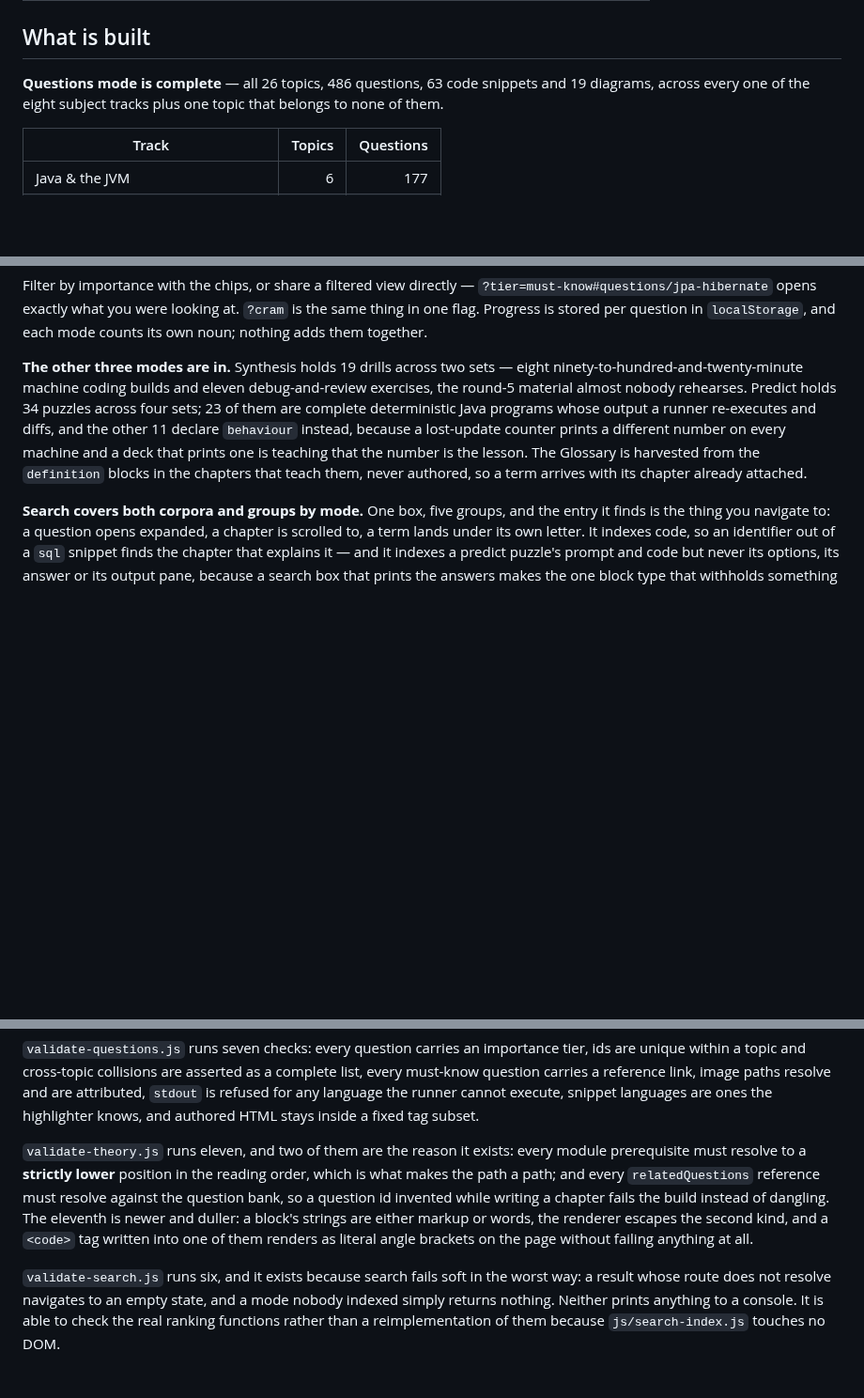
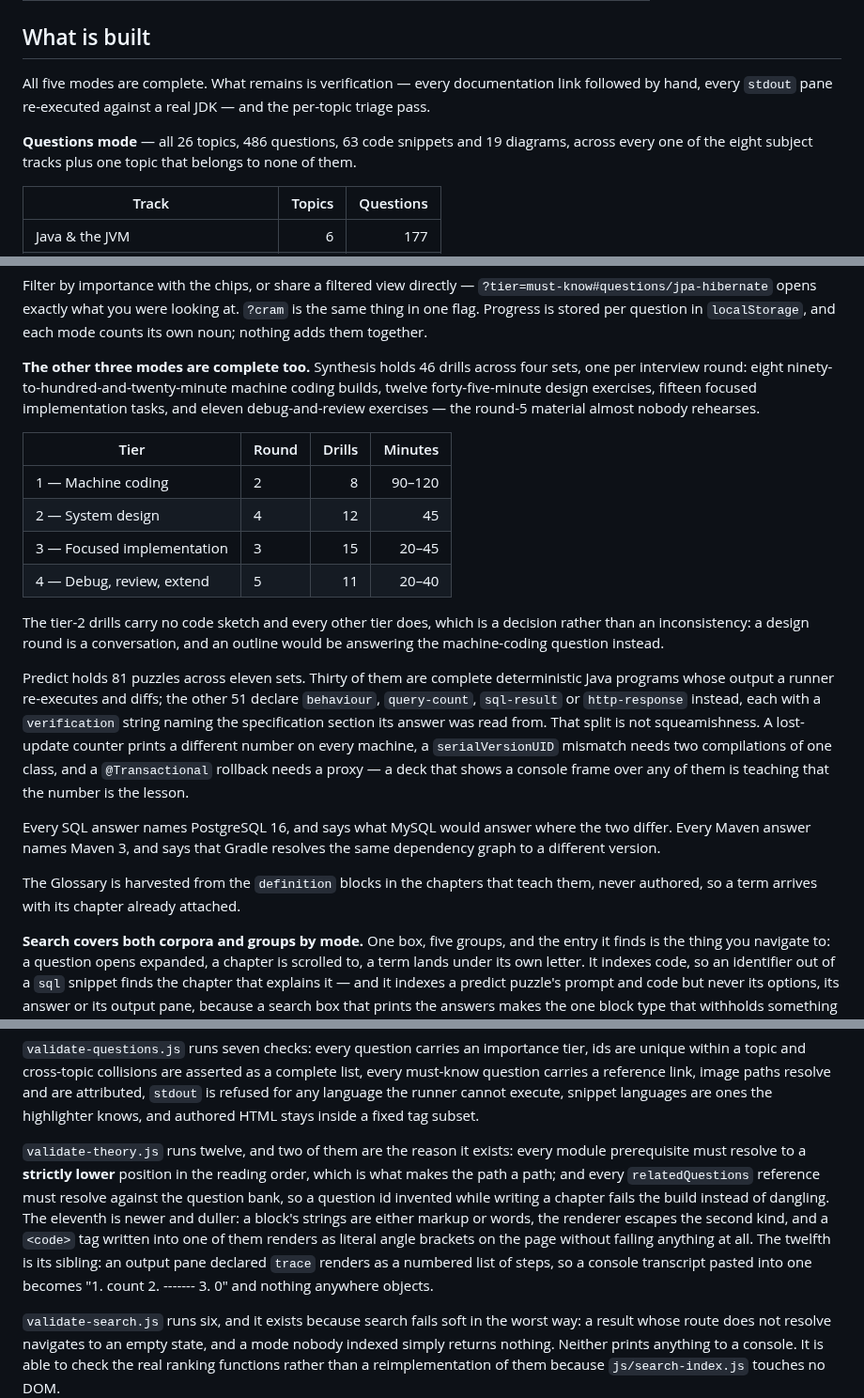
Before and after one commit to skystone1000/SpringDeck, a Markdown page: README.md, 3 parts joined by grey strips. Shown at 94% size. Rendered like a GitHub page; blank space fills up the shorter version.

Commit message:
Say that all five modes are complete
Synthesis goes from two sets to four and Predict from four to eleven, so the
README's "the other three modes are in" is now understating things by half.
It gets the tier table, because the four tiers map onto four interview rounds
and that mapping is the reason the catalogue is shaped this way rather than as
a flat list of exercises.

Two things are written down that a reader would otherwise have to infer. The
first is that tier-2 drills carry no code sketch while every other tier does,
which looks like an omission and is a decision — a design round is a
conversation. The second is the artefact split: 30 of the 81 puzzles are
runnable Java and 51 are not, and the paragraph says why rather than listing
the number. A lost-update counter prints a different number on every machine,
a serialVersionUID mismatch needs two compilations, a @Transactional rollback
needs a proxy. Each of those is a reason a console frame would be a lie.

The dialect sentences are new and belong in the summary rather than only in
the corpus: every SQL answer names PostgreSQL 16 and says what MySQL would
answer instead, and every Maven answer names Maven 3 and says that Gradle
resolves the same graph differently. A reader deciding whether to trust this
deck should be able to see that discipline from the outside.

Section 4.2 of the plan gets the Phase 8 actuals in the same form as the four
phases before it. Both catalogue totals were met exactly, which is less
impressive than it sounds and worth saying why: they are held as hard lists in
validate-theory, so an invented drill is an error and an unwritten one is a
warning, and the corpus could not drift from the plan in either direction.

```diff
--- a/README.md
+++ b/README.md
@@ -14,7 +14,11 @@ Five modes, two corpora, one page:
 
 ## What is built
 
-**Questions mode is complete** — all 26 topics, 486 questions, 63 code
+All five modes are complete. What remains is verification — every documentation
+link followed by hand, every `stdout` pane re-executed against a real JDK — and
+the per-topic triage pass.
+
+**Questions mode** — all 26 topics, 486 questions, 63 code
 snippets and 19 diagrams, across every one of the eight subject tracks plus
 one topic that belongs to none of them.
 
@@ -92,16 +96,40 @@ Filter by importance with the chips, or share a filtered view directly —
 at. `?cram` is the same thing in one flag. Progress is stored per question in
 `localStorage`, and each mode counts its own noun; nothing adds them together.
 
-**The other three modes are in.** Synthesis holds 19 drills across two sets —
-eight ninety-to-hundred-and-twenty-minute machine coding builds and eleven
-debug-and-review exercises, the round-5 material almost nobody rehearses.
-Predict holds 34 puzzles across four sets; 23 of them are complete
-deterministic Java programs whose output a runner re-executes and diffs, and
-the other 11 declare `behaviour` instead, because a lost-update counter prints
-a different number on every machine and a deck that prints one is teaching
-that the number is the lesson. The Glossary is harvested from the `definition`
-blocks in the chapters that teach them, never authored, so a term arrives with
-its chapter already attached.
+**The other three modes are complete too.** Synthesis holds 46 drills across
+four sets, one per interview round: eight ninety-to-hundred-and-twenty-minute
+machine coding builds, twelve forty-five-minute design exercises, fifteen
+focused implementation tasks, and eleven debug-and-review exercises — the
+round-5 material almost nobody rehearses.
+
+| Tier | Round | Drills | Minutes |
+|---|---|--:|--:|
+| 1 — Machine coding | 2 | 8 | 90–120 |
+| 2 — System design | 4 | 12 | 45 |
+| 3 — Focused implementation | 3 | 15 | 20–45 |
+| 4 — Debug, review, extend | 5 | 11 | 20–40 |
+
+The tier-2 drills carry no code sketch and every other tier does, which is a
+decision rather than an inconsistency: a design round is a conversation, and
+an outline would be answering the machine-coding question instead.
+
+Predict holds 81 puzzles across eleven sets. Thirty of them are complete
+deterministic Java programs whose output a runner re-executes and diffs; the
+other 51 declare `behaviour`, `query-count`, `sql-result` or `http-response`
+instead, each with a `verification` string naming the specification section
+its answer was read from. That split is not squeamishness. A lost-update
+counter prints a different number on every machine, a `serialVersionUID`
+mismatch needs two compilations of one class, and a `@Transactional` rollback
+needs a proxy — a deck that shows a console frame over any of them is
+teaching that the number is the lesson.
+
+Every SQL answer names PostgreSQL 16, and says what MySQL would answer where
+the two differ. Every Maven answer names Maven 3, and says that Gradle
+resolves the same dependency graph to a different version.
+
+The Glossary is harvested from the `definition` blocks in the chapters that
+teach them, never authored, so a term arrives with its chapter already
+attached.
 
 **Search covers both corpora and groups by mode.** One box, five groups, and
 the entry it finds is the thing you navigate to: a question opens expanded, a
@@ -147,14 +175,17 @@ resolve and are attributed, `stdout` is refused for any language the runner
 cannot execute, snippet languages are ones the highlighter knows, and authored
 HTML stays inside a fixed tag subset.
 
-`validate-theory.js` runs eleven, and two of them are the reason it exists: every
+`validate-theory.js` runs twelve, and two of them are the reason it exists: every
 module prerequisite must resolve to a **strictly lower** position in the reading
 order, which is what makes the path a path; and every `relatedQuestions`
 reference must resolve against the question bank, so a question id invented
 while writing a chapter fails the build instead of dangling. The eleventh is
 newer and duller: a block's strings are either markup or words, the renderer
 escapes the second kind, and a `<code>` tag written into one of them renders
-as literal angle brackets on the page without failing anything at all.
+as literal angle brackets on the page without failing anything at all. The
+twelfth is its sibling: an output pane declared `trace` renders as a numbered
+list of steps, so a console transcript pasted into one becomes "1. count
+2. ------- 3. 0" and nothing anywhere objects.
 
 `validate-search.js` runs six, and it exists because search fails soft in the
 worst way: a result whose route does not resolve navigates to an empty state,
```
Also changed, not shown: docs/SPRINGDECK-PLAN.md (+23 -2 lines).
